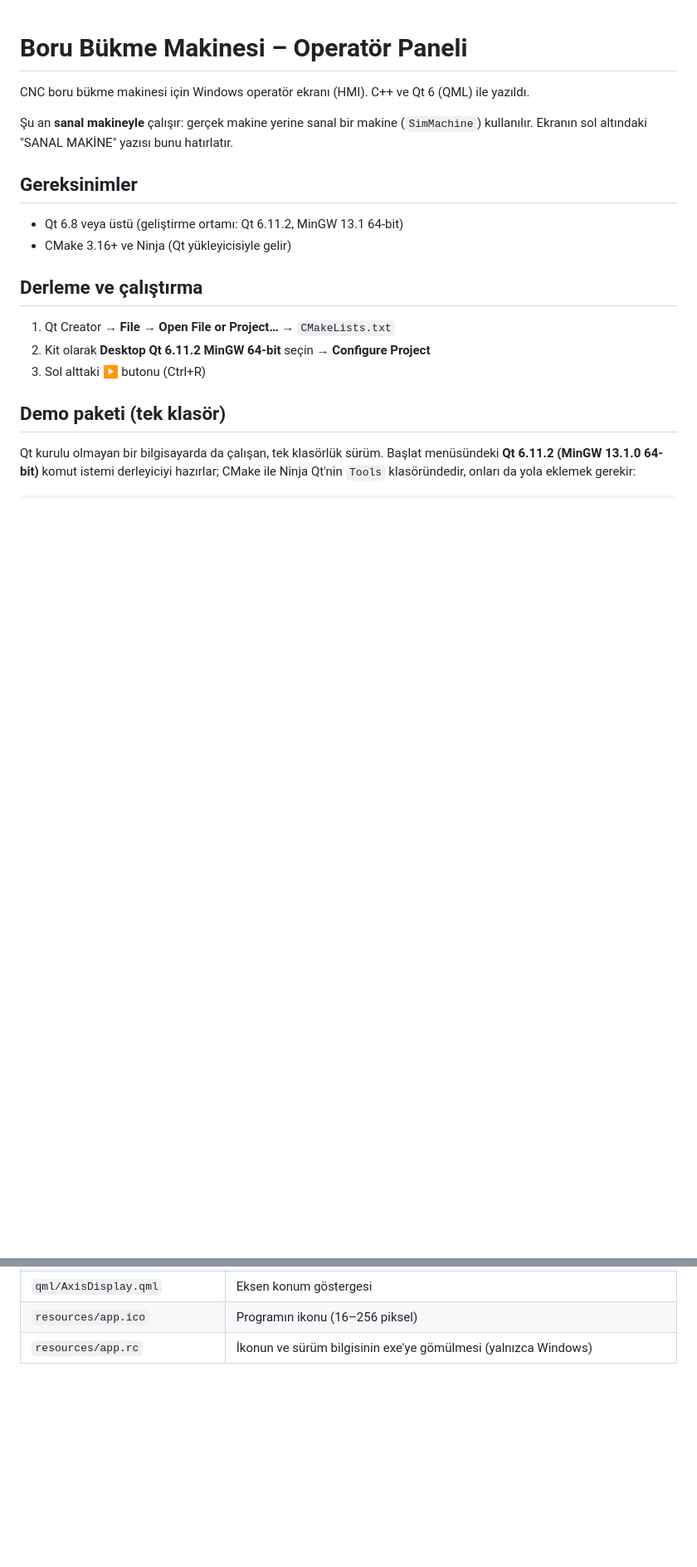
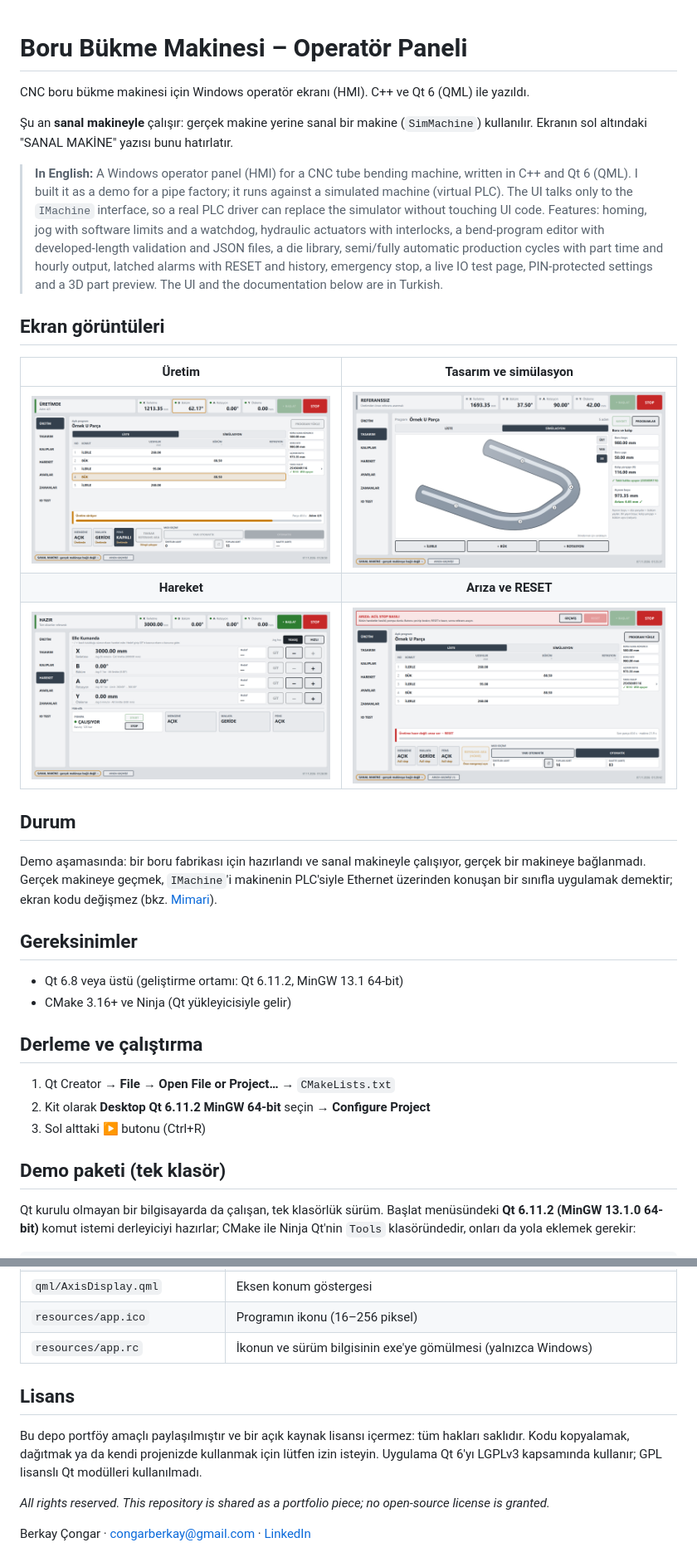
Before and after one commit to berkaycongarr/tube-bending-hmi, a Markdown page: README.md, 2 parts joined by grey strips. Shown at 83% size. Drawn GitHub-style; pictures changed too: docs/ekranlar/ariza.png (added), docs/ekranlar/hareket.png (added), docs/ekranlar/tasarim-simulasyon.png (added); blank space fills up the shorter version.

Commit message:
Yayına hazırlık: İngilizce özet, ekran görüntüleri, lisans notu; örnek program adı genelleştirildi

```diff
--- a/README.md
+++ b/README.md
@@ -4,6 +4,29 @@ CNC boru bükme makinesi için Windows operatör ekranı (HMI). C++ ve Qt 6 (QML
 
 Şu an **sanal makineyle** çalışır: gerçek makine yerine sanal bir makine (`SimMachine`) kullanılır.
 Ekranın sol altındaki "SANAL MAKİNE" yazısı bunu hatırlatır.
+
+> **In English:** A Windows operator panel (HMI) for a CNC tube bending machine, written in C++ and
+> Qt 6 (QML). I built it as a demo for a pipe factory; it runs against a simulated machine (virtual PLC).
+> The UI talks only to the `IMachine` interface, so a real PLC driver can replace the simulator without
+> touching UI code. Features: homing, jog with software limits and a watchdog, hydraulic actuators with
+> interlocks, a bend-program editor with developed-length validation and JSON files, a die library,
+> semi/fully automatic production cycles with part time and hourly output, latched alarms with RESET and
+> history, emergency stop, a live IO test page, PIN-protected settings and a 3D part preview.
+> The UI and the documentation below are in Turkish.
+
+## Ekran görüntüleri
+
+| Üretim | Tasarım ve simülasyon |
+|:---:|:---:|
+| ![ÜRETİM sayfası](docs/ekranlar/uretim.png) | ![TASARIM sayfası ve SİMÜLASYON sekmesi](docs/ekranlar/tasarim-simulasyon.png) |
+| **Hareket** | **Arıza ve RESET** |
+| ![HAREKET sayfası](docs/ekranlar/hareket.png) | ![Arıza şeridi ve arıza geçmişi](docs/ekranlar/ariza.png) |
+
+## Durum
+
+Demo aşamasında: bir boru fabrikası için hazırlandı ve sanal makineyle çalışıyor, gerçek bir
+makineye bağlanmadı. Gerçek makineye geçmek, `IMachine`'i makinenin PLC'siyle Ethernet üzerinden
+konuşan bir sınıfla uygulamak demektir; ekran kodu değişmez (bkz. [Mimari](#mimari)).
 
 ## Gereksinimler
 
@@ -444,3 +467,13 @@ yakına boyanır, uzaktaki yerler biraz soluk görünür. Ayrıntılar `qml/Part
 | `qml/AxisDisplay.qml` | Eksen konum göstergesi |
 | `resources/app.ico` | Programın ikonu (16–256 piksel) |
 | `resources/app.rc` | İkonun ve sürüm bilgisinin exe'ye gömülmesi (yalnızca Windows) |
+
+## Lisans
+
+Bu depo portföy amaçlı paylaşılmıştır ve bir açık kaynak lisansı içermez: tüm hakları saklıdır.
+Kodu kopyalamak, dağıtmak ya da kendi projenizde kullanmak için lütfen izin isteyin.
+Uygulama Qt 6'yı LGPLv3 kapsamında kullanır; GPL lisanslı Qt modülleri kullanılmadı.
+
+*All rights reserved. This repository is shared as a portfolio piece; no open-source license is granted.*
+
+Berkay Çongar · congarberkay@gmail.com · [LinkedIn](https://linkedin.com/in/berkaycongar)
```
Also changed, not shown: other parts of README.md (+1 -1 lines), 5 other files.
